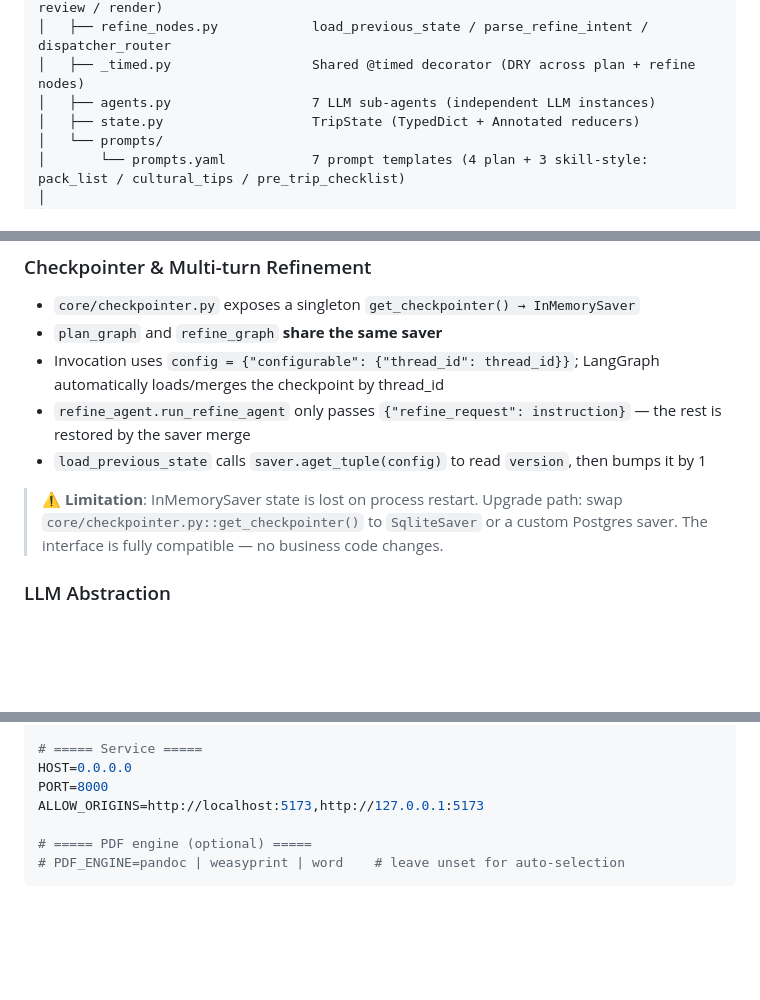
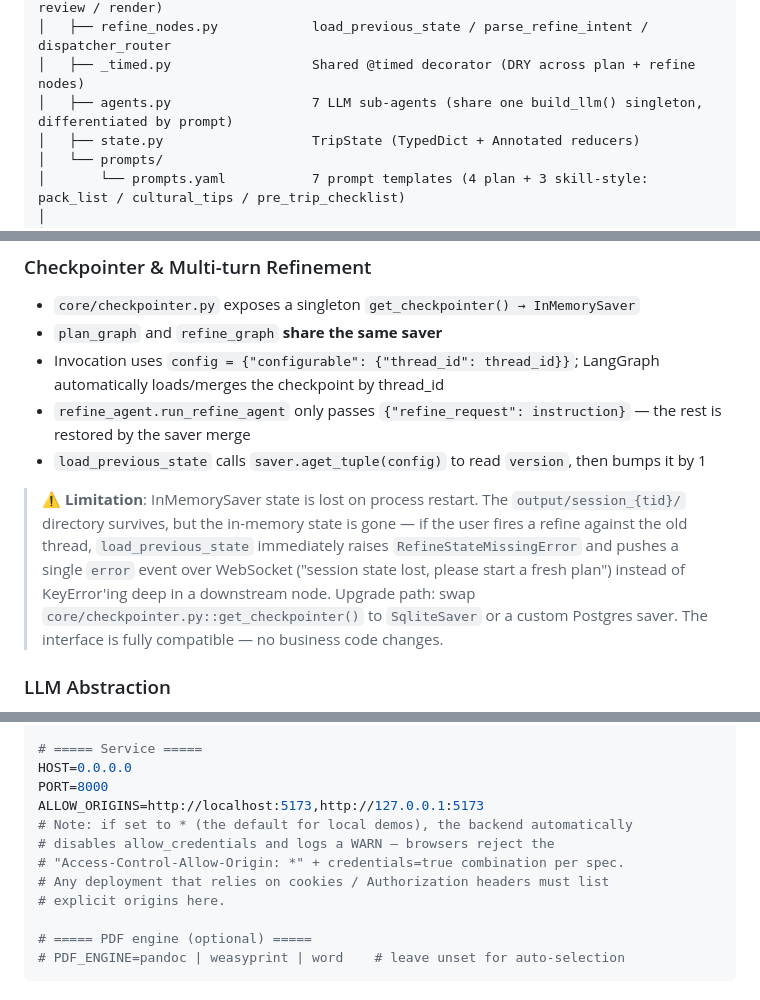
Before and after one commit to isJoker/TravelPlanningAgent, a Markdown page: README.en.md, 3 parts joined by grey strips. GitHub-like rendering; blank space fills up the shorter version.

```diff
--- a/README.en.md
+++ b/README.en.md
@@ -191,7 +191,7 @@ TravelPlanningAgent/
 │   ├── nodes.py                   plan-graph nodes (fetch / plan / 3 generators / review / render)
 │   ├── refine_nodes.py            load_previous_state / parse_refine_intent / dispatcher_router
 │   ├── _timed.py                  Shared @timed decorator (DRY across plan + refine nodes)
-│   ├── agents.py                  7 LLM sub-agents (independent LLM instances)
+│   ├── agents.py                  7 LLM sub-agents (share one build_llm() singleton, differentiated by prompt)
 │   ├── state.py                   TripState (TypedDict + Annotated reducers)
 │   └── prompts/
 │       └── prompts.yaml           7 prompt templates (4 plan + 3 skill-style: pack_list / cultural_tips / pre_trip_checklist)
@@ -441,6 +441,10 @@ sequenceDiagram
 - `load_previous_state` calls `saver.aget_tuple(config)` to read `version`, then bumps it by 1
 
 > ⚠️ **Limitation**: InMemorySaver state is lost on process restart.
+> The `output/session_{tid}/` directory survives, but the in-memory state is gone — if the
+> user fires a refine against the old thread, `load_previous_state` immediately raises
+> `RefineStateMissingError` and pushes a single `error` event over WebSocket
+> ("session state lost, please start a fresh plan") instead of KeyError'ing deep in a downstream node.
 > Upgrade path: swap `core/checkpointer.py::get_checkpointer()` to `SqliteSaver` or a custom Postgres saver.
 > The interface is fully compatible — no business code changes.
 
@@ -826,6 +830,11 @@ AMAP_API_KEY=
 HOST=0.0.0.0
 PORT=8000
 ALLOW_ORIGINS=http://localhost:5173,http://127.0.0.1:5173
+# Note: if set to * (the default for local demos), the backend automatically
+# disables allow_credentials and logs a WARN — browsers reject the
+# "Access-Control-Allow-Origin: *" + credentials=true combination per spec.
+# Any deployment that relies on cookies / Authorization headers must list
+# explicit origins here.
 
 # ===== PDF engine (optional) =====
 # PDF_ENGINE=pandoc | weasyprint | word    # leave unset for auto-selection
```
Also changed, not shown: other parts of README.en.md (+1 -1 lines), README.md (+8 -4 lines).
